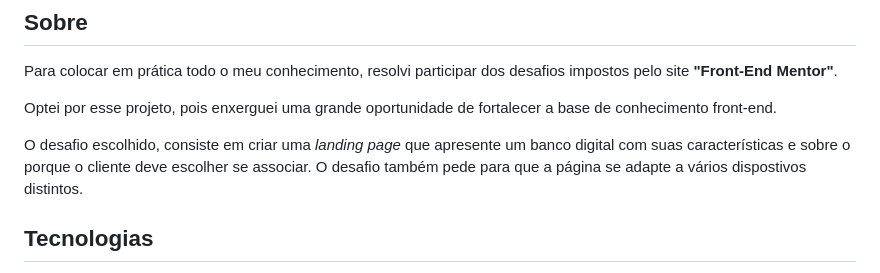
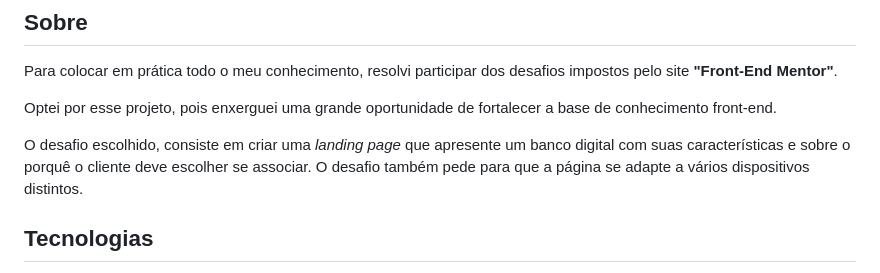
Before and after one commit to silvamaarcus/easybank-landingPage, a Markdown page: readme.md, the part around the change. Rendered like a GitHub page.

```diff
--- a/readme.md
+++ b/readme.md
@@ -7,7 +7,7 @@ Para colocar em prática todo o meu conhecimento, resolvi participar dos desafio
 
 Optei por esse projeto, pois enxerguei uma grande oportunidade de fortalecer a base de conhecimento front-end.
 
-O desafio escolhido, consiste em criar uma <i>landing page</i> que apresente um banco digital com suas características e sobre o porque o cliente deve escolher se associar. O desafio também pede para que a página se adapte a vários dispostivos distintos.
+O desafio escolhido, consiste em criar uma <i>landing page</i> que apresente um banco digital com suas características e sobre o porquê o cliente deve escolher se associar. O desafio também pede para que a página se adapte a vários dispositivos distintos.
 
 ## Tecnologias
 A plataforma **"Front-End Mentor",** fornece para os desenvolvedores, uma guia de estilos para chegar ao resultado estabelecido. Resolvi criar um protótipo no Figma para padronizar o espaçamento e respeitar os padrões de UI Design.
```
